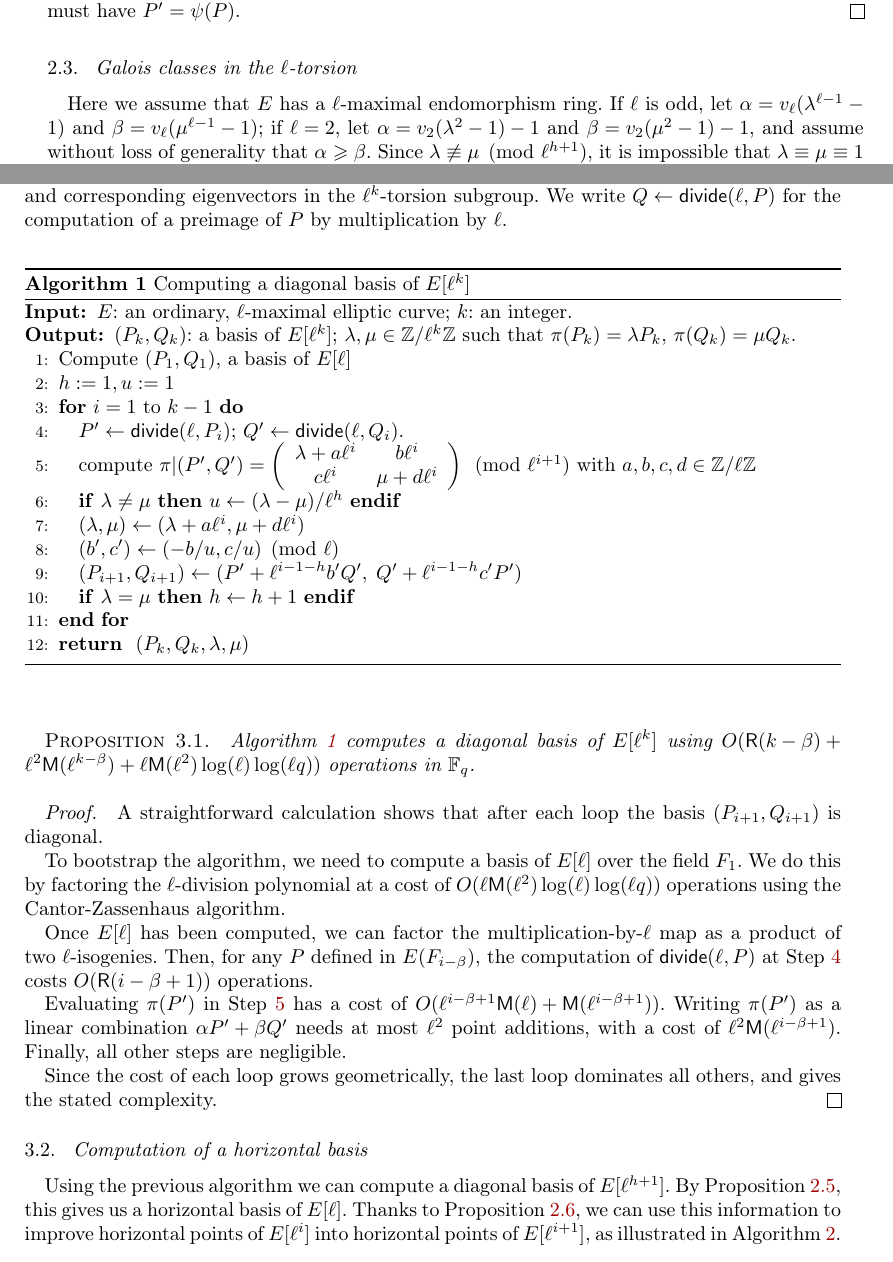
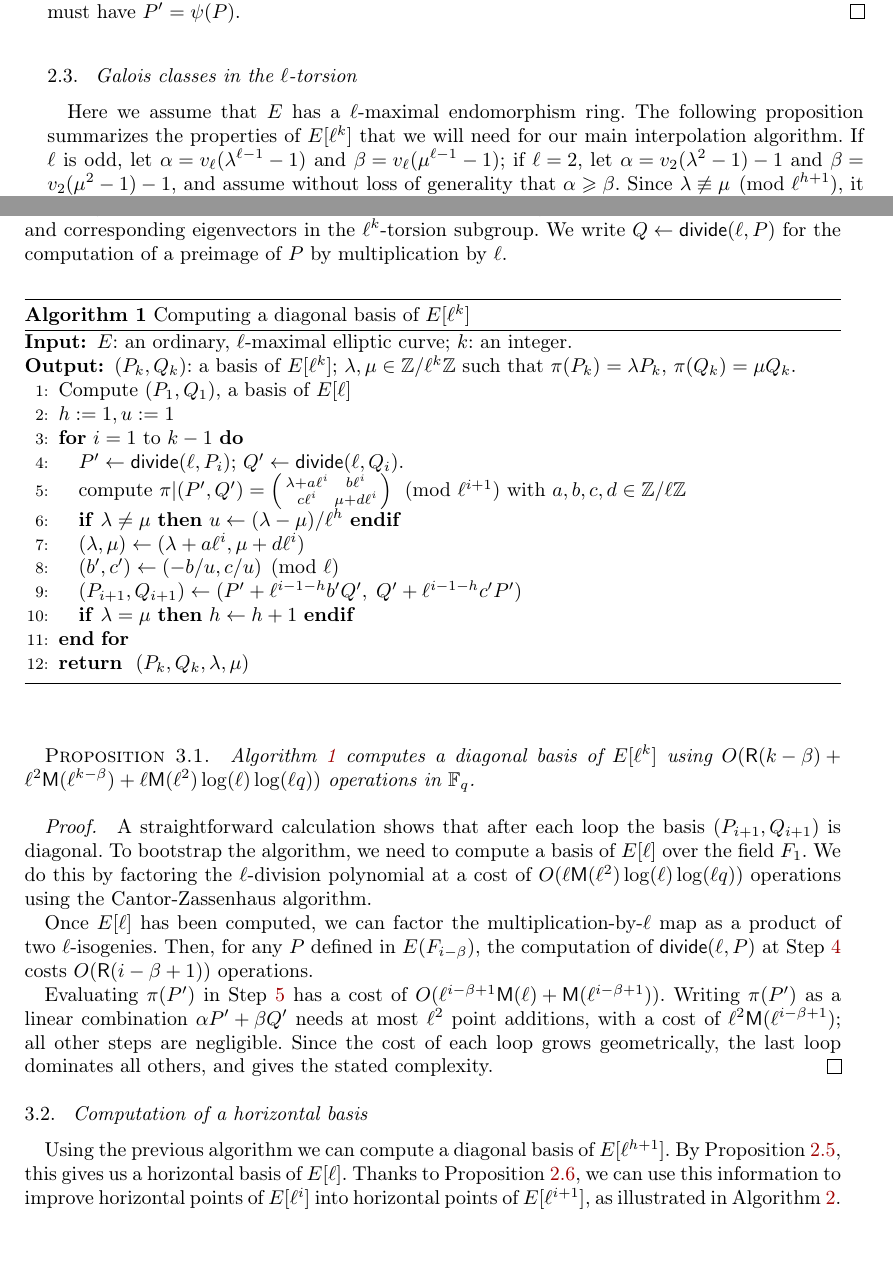
Before and after one commit to Hugounenq-Cyril/Two_curves_on_a_volcano, a LaTeX document (explicit-isogenies.tex): two parts of pages 7 and 8 of 16 before the commit and two parts of pages 7 and 8 of 15 after it, joined at a grey line, cut so that both start at the same text. Compiled offline with pdfLaTeX; a LaTeX package or settings file that is missing is left out.

Commit message:
relecture

```diff
--- a/explicit-isogenies.tex
+++ b/explicit-isogenies.tex
@@ -711,13 +713,14 @@ we must have~$P' = ψ(P)$.
 
 %%%%%%%%%%%%%%%
 \subsection{Galois classes in the $ℓ$-torsion}
-Here we assume that $E$~has a $ℓ$-maximal endomorphism ring.
-If $ℓ$~is odd, let~$α = v_ℓ(λ^{ℓ-1}-1)$ and~$β=v_ℓ(μ^{ℓ-1}-1)$;
-if $ℓ=2$, let~$α=v_2(λ^2-1)-1$ and~$β = v_2(μ^2-1)-1$,
-and assume without loss of generality that $α ≥ β$.
-Since $λ ≢ μ \pmod{ℓ^{h+1}}$, it is impossible that $λ ≡ μ ≡ 1 \pmod{h}$,
-so that one at least of the two valuations~$α, β$ is~$≤ h$,
-and therefore~$β ≤ h$.
+Here we assume that $E$~has a $ℓ$-maximal endomorphism ring.  The
+following proposition summarizes the properties of $E[\ell^k]$ that we
+will need for our main interpolation algorithm.  If $ℓ$~is odd, let~$α
+= v_ℓ(λ^{ℓ-1}-1)$ and~$β=v_ℓ(μ^{ℓ-1}-1)$; if $ℓ=2$,
+let~$α=v_2(λ^2-1)-1$ and~$β = v_2(μ^2-1)-1$, and assume without loss
+of generality that $α ≥ β$.  Since $λ ≢ μ \pmod{ℓ^{h+1}}$, it is
+impossible that $λ ≡ μ ≡ 1 \pmod{h}$, so that one at least of the two
+valuations~$α, β$ is~$≤ h$, and therefore~$β ≤ h$.
 \label{sub:classes}
 \begin{prop}\label{prop:classes}
 For any~$k$, let~$d_k$ be the degree of the smallest field extension $F/\F_q$
@@ -797,10 +800,11 @@ such that $\pi(P_k)= λ P_k$, $ \pi(Q_k)= μ Q_k$.
 \STATE $h:=1, u:=1$
 \FOR {$i=1$  to  $k-1$}
 \STATE\label{alg:diagonal:divide} $P' \leftarrow \sfdiv(\ell, P_i)$; $Q' \leftarrow \sfdiv(\ell, Q_i)$.
-\STATE\label{alg:diagonal:frobenius} compute $\pi|(P',Q')=\left( \begin{array}{cc}
+\STATE\label{alg:diagonal:frobenius} compute $\pi|(P',Q')=\left( \begin{smallmatrix}
 λ + a\ell^{i} & b\ell^{i}\\
 c\ell^{i} & μ + d\ell^{i}
-\end{array} \right) \pmod {\ell^{i+1}}$
+\end{smallmatrix}
+\right) \pmod {\ell^{i+1}}$
 with $a,b,c,d \in \mathbb{Z}/\ell\mathbb{Z}$
 \STATE \textbf{if} {$λ \neq μ$} \textbf{then}
 $u \leftarrow (λ -μ)/\ell^h$ \textbf{endif}
@@ -838,12 +841,10 @@ $u \leftarrow (λ -μ)/\ell^h$ \textbf{endif}
   Evaluating~$π(P')$ in Step~\ref{alg:diagonal:frobenius} has a cost
   of~$O(\ell^{i-\beta+1}\MM(\ell)+\MM(\ell^{i-\beta+1}))$.
   Writing~$π(P')$ as a linear combination~$α P' + β Q'$ needs at
-  most~$ℓ^2$ point additions, with a cost
-  of~$ℓ^2 \mathsf{M}(ℓ^{i-\beta+1})$.  Finally, all other steps are
-  negligible.
-
-  Since the cost of each loop grows geometrically, the last loop
-  dominates all others, and gives the stated complexity.
+  most~$ℓ^2$ point additions, with a cost of~$ℓ^2
+  \mathsf{M}(ℓ^{i-\beta+1})$; all other steps are negligible.  Since
+  the cost of each loop grows geometrically, the last loop dominates
+  all others, and gives the stated complexity.
 \end{proof}
 
 \subsection{Computation of a horizontal basis}
```
Also changed, not shown: explicit-isogenies.tex (13 more changed lines).
